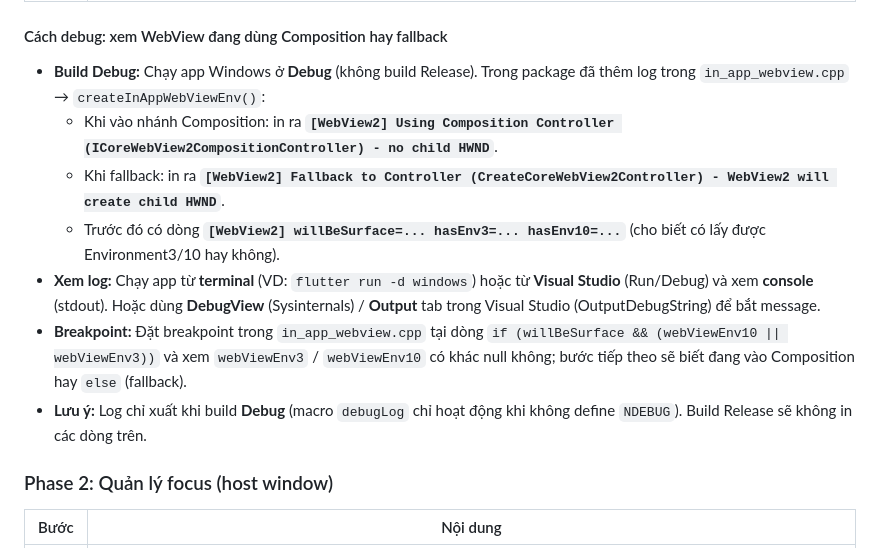
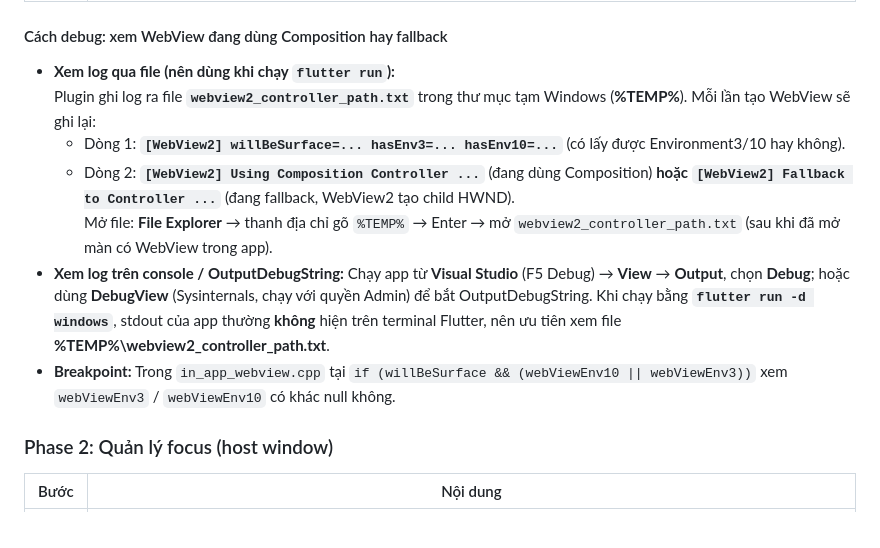
Before and after one commit to ToanBarcelona1998/pos_desktop, a Markdown page: docs/webview2_composition_controller_focus_plan.md, the part around the change. Rendered like a GitHub page.

Commit message:
feat: update log

```diff
--- a/docs/webview2_composition_controller_focus_plan.md
+++ b/docs/webview2_composition_controller_focus_plan.md
@@ -93,13 +93,13 @@ Tài liệu: [ICoreWebView2CompositionController](https://learn.microsoft.com/en
 
 #### Cách debug: xem WebView đang dùng Composition hay fallback
 
-- **Build Debug:** Chạy app Windows ở **Debug** (không build Release). Trong package đã thêm log trong `in_app_webview.cpp` → `createInAppWebViewEnv()`:
-  - Khi vào nhánh Composition: in ra **`[WebView2] Using Composition Controller (ICoreWebView2CompositionController) - no child HWND`**.
-  - Khi fallback: in ra **`[WebView2] Fallback to Controller (CreateCoreWebView2Controller) - WebView2 will create child HWND`**.
-  - Trước đó có dòng **`[WebView2] willBeSurface=... hasEnv3=... hasEnv10=...`** (cho biết có lấy được Environment3/10 hay không).
-- **Xem log:** Chạy app từ **terminal** (VD: `flutter run -d windows`) hoặc từ **Visual Studio** (Run/Debug) và xem **console** (stdout). Hoặc dùng **DebugView** (Sysinternals) / **Output** tab trong Visual Studio (OutputDebugString) để bắt message.
-- **Breakpoint:** Đặt breakpoint trong `in_app_webview.cpp` tại dòng `if (willBeSurface && (webViewEnv10 || webViewEnv3))` và xem `webViewEnv3` / `webViewEnv10` có khác null không; bước tiếp theo sẽ biết đang vào Composition hay `else` (fallback).
-- **Lưu ý:** Log chỉ xuất khi build **Debug** (macro `debugLog` chỉ hoạt động khi không define `NDEBUG`). Build Release sẽ không in các dòng trên.
+- **Xem log qua file (nên dùng khi chạy `flutter run`):**
+  Plugin ghi log ra file **`webview2_controller_path.txt`** trong thư mục tạm Windows (**%TEMP%**). Mỗi lần tạo WebView sẽ ghi lại:
+  - Dòng 1: **`[WebView2] willBeSurface=... hasEnv3=... hasEnv10=...`** (có lấy được Environment3/10 hay không).
+  - Dòng 2: **`[WebView2] Using Composition Controller ...`** (đang dùng Composition) **hoặc** **`[WebView2] Fallback to Controller ...`** (đang fallback, WebView2 tạo child HWND).
+  Mở file: **File Explorer** → thanh địa chỉ gõ `%TEMP%` → Enter → mở `webview2_controller_path.txt` (sau khi đã mở màn có WebView trong app).
+- **Xem log trên console / OutputDebugString:** Chạy app từ **Visual Studio** (F5 Debug) → **View** → **Output**, chọn **Debug**; hoặc dùng **DebugView** (Sysinternals, chạy với quyền Admin) để bắt OutputDebugString. Khi chạy bằng **`flutter run -d windows`**, stdout của app thường **không** hiện trên terminal Flutter, nên ưu tiên xem file **%TEMP%\webview2_controller_path.txt**.
+- **Breakpoint:** Trong `in_app_webview.cpp` tại `if (willBeSurface && (webViewEnv10 || webViewEnv3))` xem `webViewEnv3` / `webViewEnv10` có khác null không.
 
 ### Phase 2: Quản lý focus (host window)
 
```
